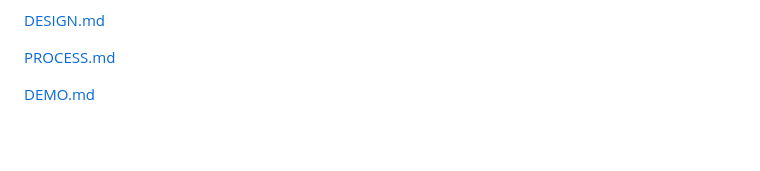
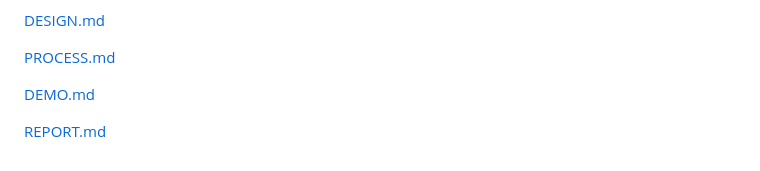
Before and after one commit to Stev0439/Focus-Bot, a Markdown page: README.md, the part around the change. GitHub-like rendering; blank space fills up the shorter version.

```diff
--- a/README.md
+++ b/README.md
@@ -11,3 +11,5 @@ Steven Santiago - [Stev0439](https://github.com/Stev0439)
 [PROCESS.md](https://github.com/Stev0439/Focus-Bot/blob/main/PROCESS.md)
 
 [DEMO.md](https://github.com/Stev0439/Focus-Bot/blob/main/DEMO.md)
+
+[REPORT.md](REPORT.md)
```
Also changed, not shown: REPORT.md (added, +49 -0 lines), images/Report Images/Pomodoro Work Displayed.png (renamed from images/Report Images/Pomdoro Work Displayed.png).
